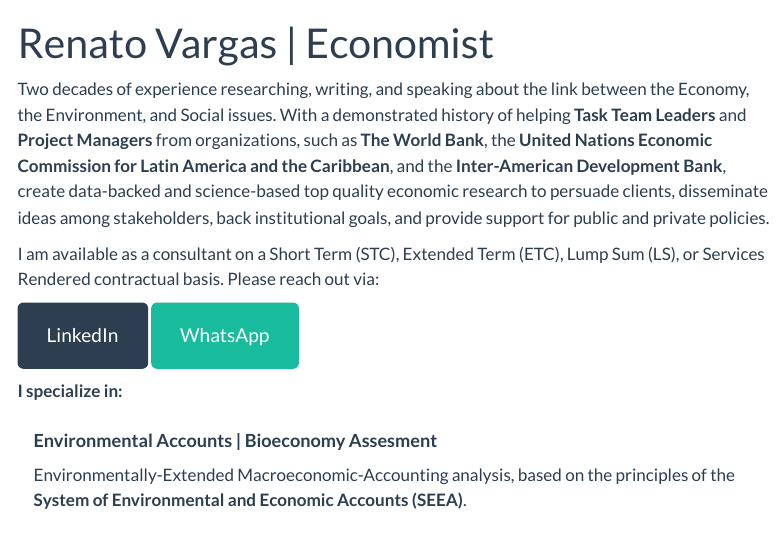
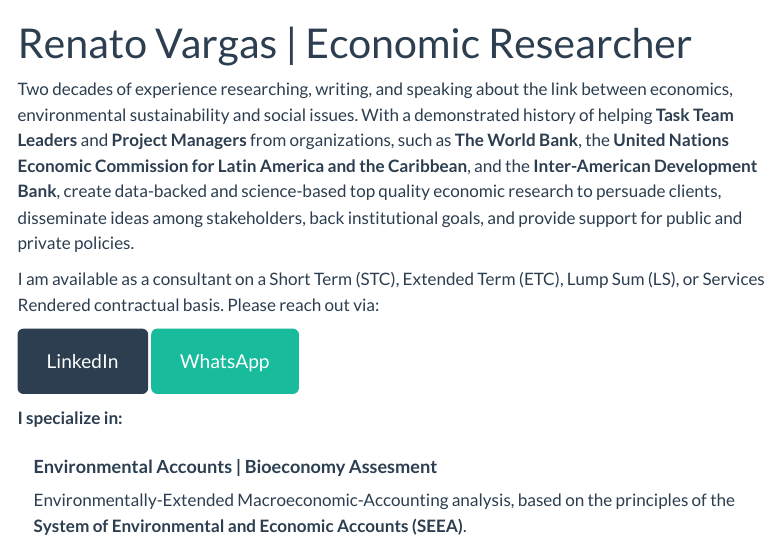
Before and after one commit to renatovargasweb/renatovargasweb.github.io, a Quarto document (index.qmd): the page in a window 1100 px wide, from its top. Rendered offline with R 4.5, knitr and Pandoc in place of Quarto, with nearby package versions; menus at the side of the page are left out.

Commit message:
Updated index

```diff
--- a/index.qmd
+++ b/index.qmd
@@ -1,8 +1,8 @@
 ---
-title: "Renato Vargas | Economist"
+title: "Renato Vargas | Economic Researcher"
 ---
 
-Two decades of experience researching, writing, and speaking about the link between the Economy, the Environment, and Social issues. With a demonstrated history of helping **Task Team Leaders** and **Project Managers** from organizations, such as **The World Bank**, the **United Nations Economic Commission for Latin America and the Caribbean**, and the **Inter-American Development Bank**, create data-backed and science-based top quality economic research to persuade clients, disseminate ideas among stakeholders, back institutional goals, and provide support for public and private policies.
+Two decades of experience researching, writing, and speaking about the link between economics, environmental sustainability and social issues. With a demonstrated history of helping **Task Team Leaders** and **Project Managers** from organizations, such as **The World Bank**, the **United Nations Economic Commission for Latin America and the Caribbean**, and the **Inter-American Development Bank**, create data-backed and science-based top quality economic research to persuade clients, disseminate ideas among stakeholders, back institutional goals, and provide support for public and private policies.
 
 I am available as a consultant on a Short Term (STC), Extended Term (ETC), Lump Sum (LS), or Services Rendered contractual basis. Please reach out via:
 
```
Also changed, not shown: about.qmd (+1 -1 lines), docs/search.json, 3 other files.
